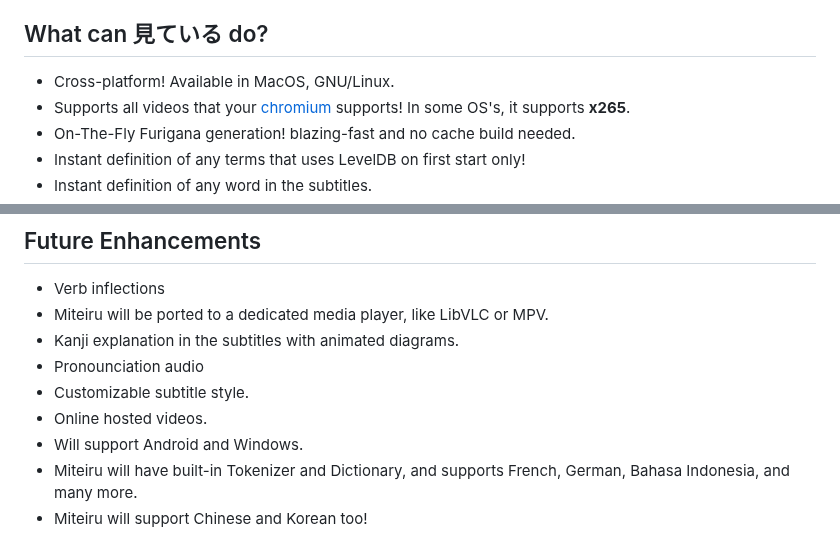
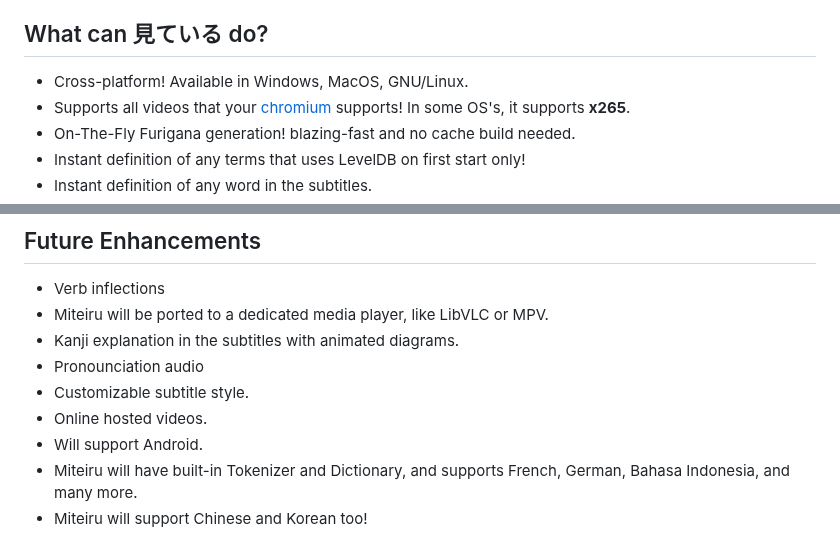
Before and after one commit to hockyy/miteiru, a Markdown page: README.md, 2 parts joined by grey strips. Rendered like a GitHub page.

```diff
--- a/README.md
+++ b/README.md
@@ -4,7 +4,7 @@ Miteiru is an open source Electron video player to learn Japanese. It has modula
 
 ## What can 見ている do?
 
-- Cross-platform! Available in MacOS, GNU/Linux.
+- Cross-platform! Available in Windows, MacOS, GNU/Linux.
 - Supports all videos that your [chromium](https://www.chromium.org/audio-video/) supports! In some OS's, it supports **x265**.
 - On-The-Fly Furigana generation! blazing-fast and no cache build needed.
 - Instant definition of any terms that uses LevelDB on first start only!
@@ -92,7 +92,7 @@ dicdir =  $(rcpath)\..\dic\unidic
 - Pronounciation audio
 - Customizable subtitle style.
 - Online hosted videos.
-- Will support Android and Windows.
+- Will support Android.
 - Miteiru will have built-in Tokenizer and Dictionary, and supports French, German, Bahasa Indonesia, and many more.
 - Miteiru will support Chinese and Korean too!
 
```
